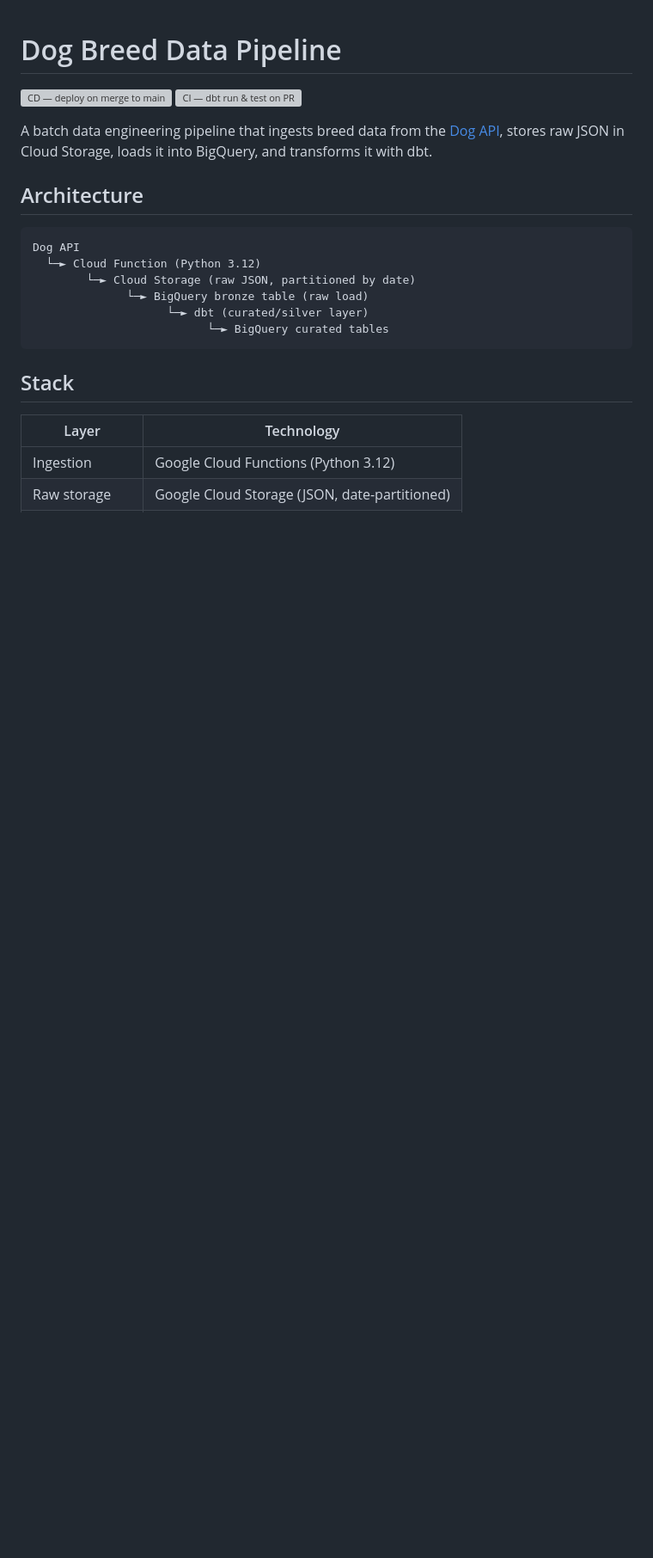
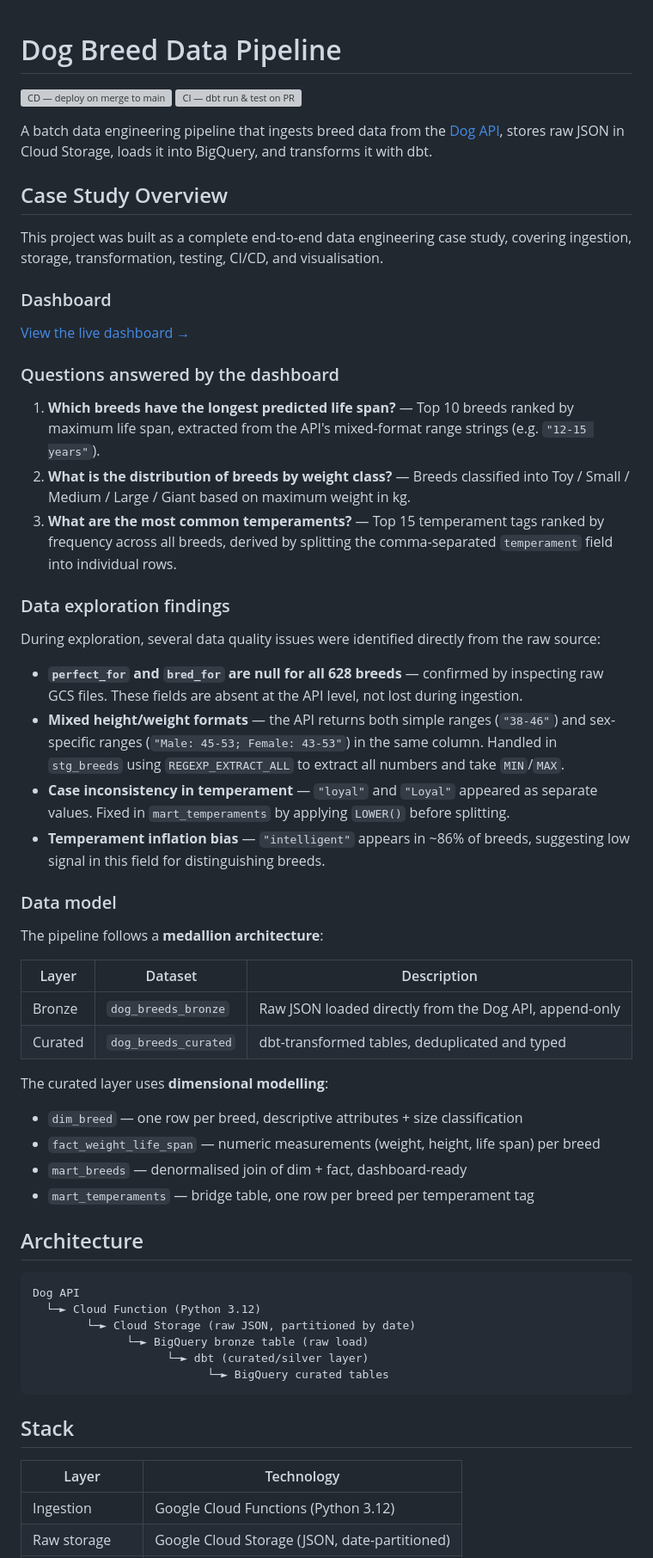
Before and after one commit to bogdanbrg/dog-breed-pipeline, a Markdown page: README.md, the part around one of its changes. Shown at 86% size. Rendered like a GitHub page; blank space fills up the shorter version; grey boxes are pictures that could not be loaded.

Commit message:
Add case study narrative, data exploration findings and dashboard link to README

```diff
--- a/README.md
+++ b/README.md
@@ -4,6 +4,45 @@
 [![CI — dbt run & test on PR](https://github.com/bogdanbrg/dog-breed-pipeline/actions/workflows/ci.yml/badge.svg)](https://github.com/bogdanbrg/dog-breed-pipeline/actions/workflows/ci.yml)
 
 A batch data engineering pipeline that ingests breed data from the [Dog API](https://api.thedogapi.com/v1/breeds), stores raw JSON in Cloud Storage, loads it into BigQuery, and transforms it with dbt.
+
+## Case Study Overview
+
+This project was built as a complete end-to-end data engineering case study, covering ingestion, storage, transformation, testing, CI/CD, and visualisation.
+
+### Dashboard
+
+[View the live dashboard →](https://datastudio.google.com/s/kwo-ewne7PM)
+
+### Questions answered by the dashboard
+
+1. **Which breeds have the longest predicted life span?** — Top 10 breeds ranked by maximum life span, extracted from the API's mixed-format range strings (e.g. `"12-15 years"`).
+2. **What is the distribution of breeds by weight class?** — Breeds classified into Toy / Small / Medium / Large / Giant based on maximum weight in kg.
+3. **What are the most common temperaments?** — Top 15 temperament tags ranked by frequency across all breeds, derived by splitting the comma-separated `temperament` field into individual rows.
+
+### Data exploration findings
+
+During exploration, several data quality issues were identified directly from the raw source:
+
+- **`perfect_for` and `bred_for` are null for all 628 breeds** — confirmed by inspecting raw GCS files. These fields are absent at the API level, not lost during ingestion.
+- **Mixed height/weight formats** — the API returns both simple ranges (`"38-46"`) and sex-specific ranges (`"Male: 45-53; Female: 43-53"`) in the same column. Handled in `stg_breeds` using `REGEXP_EXTRACT_ALL` to extract all numbers and take `MIN`/`MAX`.
+- **Case inconsistency in temperament** — `"loyal"` and `"Loyal"` appeared as separate values. Fixed in `mart_temperaments` by applying `LOWER()` before splitting.
+- **Temperament inflation bias** — `"intelligent"` appears in ~86% of breeds, suggesting low signal in this field for distinguishing breeds.
+
+### Data model
+
+The pipeline follows a **medallion architecture**:
+
+| Layer | Dataset | Description |
+|---|---|---|
+| Bronze | `dog_breeds_bronze` | Raw JSON loaded directly from the Dog API, append-only |
+| Curated | `dog_breeds_curated` | dbt-transformed tables, deduplicated and typed |
+
+The curated layer uses **dimensional modelling**:
+
+- `dim_breed` — one row per breed, descriptive attributes + size classification
+- `fact_weight_life_span` — numeric measurements (weight, height, life span) per breed
+- `mart_breeds` — denormalised join of dim + fact, dashboard-ready
+- `mart_temperaments` — bridge table, one row per breed per temperament tag
 
 ## Architecture
 
```
Also changed, not shown: other parts of README.md (+1 -0 lines).
